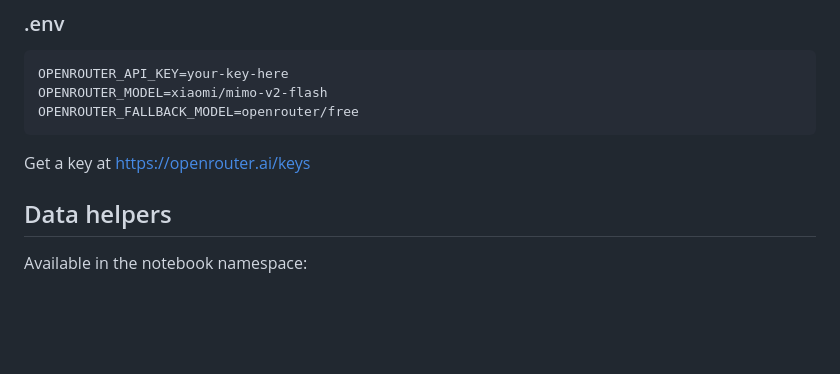
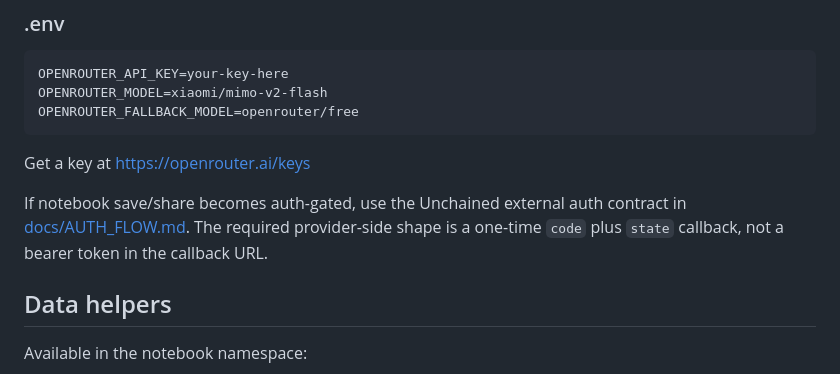
Before and after one commit to protostatis/pyodide-repl, a Markdown page: README.md, the part around the change. Rendered like a GitHub page; blank space fills up the shorter version.

Commit message:
Document external auth code flow

```diff
--- a/README.md
+++ b/README.md
@@ -64,6 +64,11 @@ OPENROUTER_FALLBACK_MODEL=openrouter/free
 
 Get a key at https://openrouter.ai/keys
 
+If notebook save/share becomes auth-gated, use the Unchained external auth
+contract in [docs/AUTH_FLOW.md](docs/AUTH_FLOW.md). The required provider-side
+shape is a one-time `code` plus `state` callback, not a bearer token in the
+callback URL.
+
 ## Data helpers
 
 Available in the notebook namespace:
```
Also changed, not shown: docs/AUTH_FLOW.md (added, +176 -0 lines).
